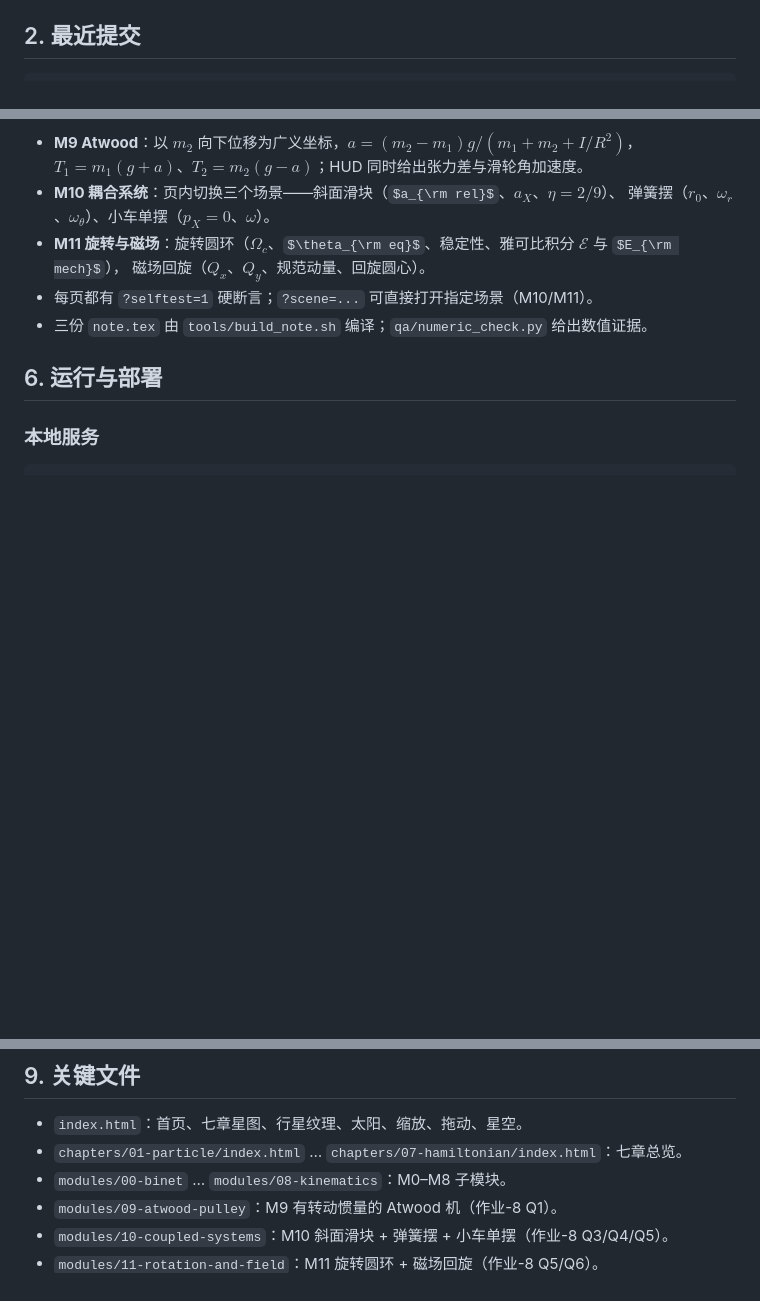
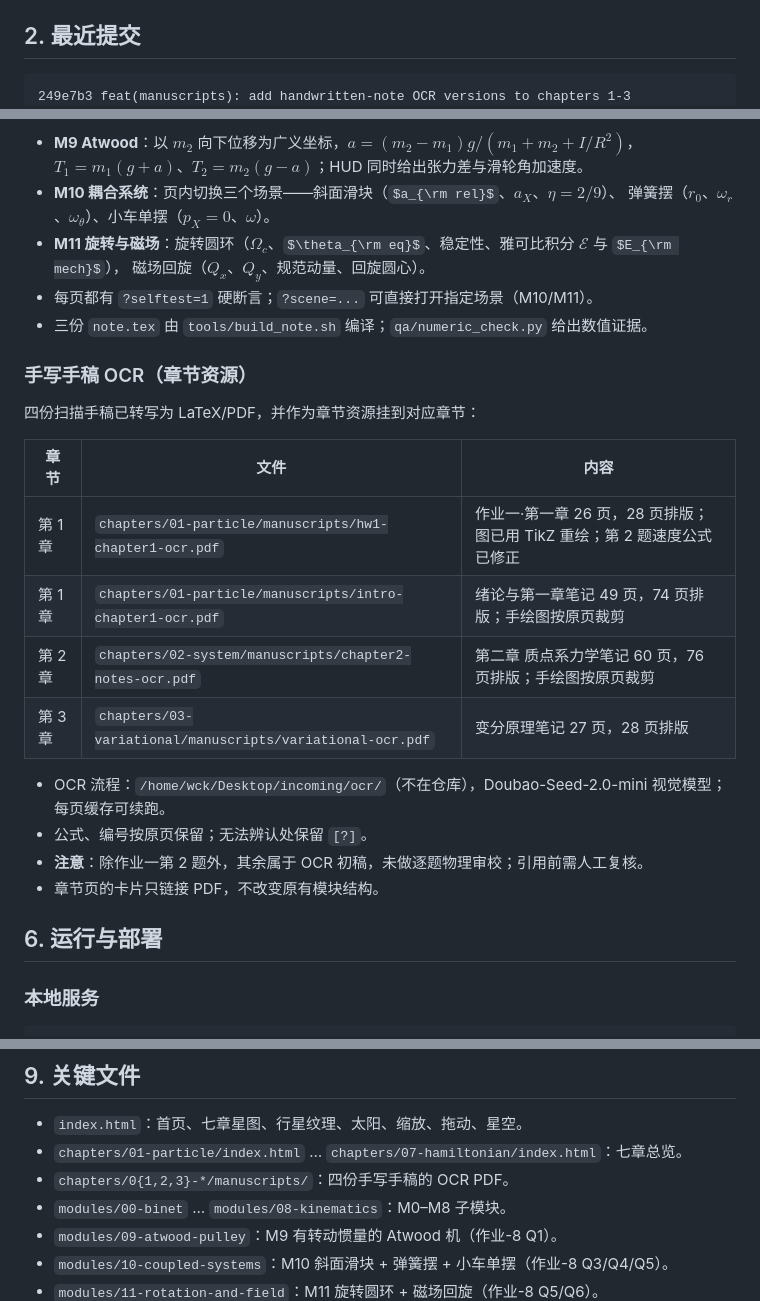
Before and after one commit to wck3069/Theoretical-Mechanics, a Markdown page: HANDOFF.md, 3 parts joined by grey strips. Drawn GitHub-style; some formulas as TeX source; blank space fills up the shorter version.

Commit message:
docs: record the handwritten-note OCR resources

````diff
--- a/HANDOFF.md
+++ b/HANDOFF.md
@@ -31,6 +31,7 @@
 ## 2. 最近提交
 
 ```text
+249e7b3 feat(manuscripts): add handwritten-note OCR versions to chapters 1-3
 c64f428 feat(M9-M11): visualize the Lagrangian problems from assignment 8
 a7f526e refactor: move hydrogen out of the theoretical-mechanics site
 8236aaa docs: update handoff for the hydrogen topic, webp textures and new structure
@@ -151,6 +152,22 @@ o.spin += 0.1 * (orbitalDays[i] / spinDays[i]) * dθ;
 - 每页都有 `?selftest=1` 硬断言；`?scene=...` 可直接打开指定场景（M10/M11）。
 - 三份 `note.tex` 由 `tools/build_note.sh` 编译；`qa/numeric_check.py` 给出数值证据。
 
+### 手写手稿 OCR（章节资源）
+
+四份扫描手稿已转写为 LaTeX/PDF，并作为章节资源挂到对应章节：
+
+| 章节 | 文件 | 内容 |
+|---|---|---|
+| 第 1 章 | `chapters/01-particle/manuscripts/hw1-chapter1-ocr.pdf` | 作业一·第一章 26 页，28 页排版；图已用 TikZ 重绘；第 2 题速度公式已修正 |
+| 第 1 章 | `chapters/01-particle/manuscripts/intro-chapter1-ocr.pdf` | 绪论与第一章笔记 49 页，74 页排版；手绘图按原页裁剪 |
+| 第 2 章 | `chapters/02-system/manuscripts/chapter2-notes-ocr.pdf` | 第二章 质点系力学笔记 60 页，76 页排版；手绘图按原页裁剪 |
+| 第 3 章 | `chapters/03-variational/manuscripts/variational-ocr.pdf` | 变分原理笔记 27 页，28 页排版 |
+
+- OCR 流程：`/home/wck/Desktop/incoming/ocr/`（不在仓库），Doubao-Seed-2.0-mini 视觉模型；每页缓存可续跑。
+- 公式、编号按原页保留；无法辨认处保留 `[?]`。
+- **注意**：除作业一第 2 题外，其余属于 OCR 初稿，未做逐题物理审校；引用前需人工复核。
+- 章节页的卡片只链接 PDF，不改变原有模块结构。
+
 ## 6. 运行与部署
 
 ### 本地服务
@@ -252,6 +269,7 @@ python3 tools/layout_qa.py --viewport 1440x900 --viewport 390x844 index.html mod
 
 - `index.html`：首页、七章星图、行星纹理、太阳、缩放、拖动、星空。
 - `chapters/01-particle/index.html` … `chapters/07-hamiltonian/index.html`：七章总览。
+- `chapters/0{1,2,3}-*/manuscripts/`：四份手写手稿的 OCR PDF。
 - `modules/00-binet` … `modules/08-kinematics`：M0–M8 子模块。
 - `modules/09-atwood-pulley`：M9 有转动惯量的 Atwood 机（作业-8 Q1）。
 - `modules/10-coupled-systems`：M10 斜面滑块 + 弹簧摆 + 小车单摆（作业-8 Q3/Q4/Q5）。
````
